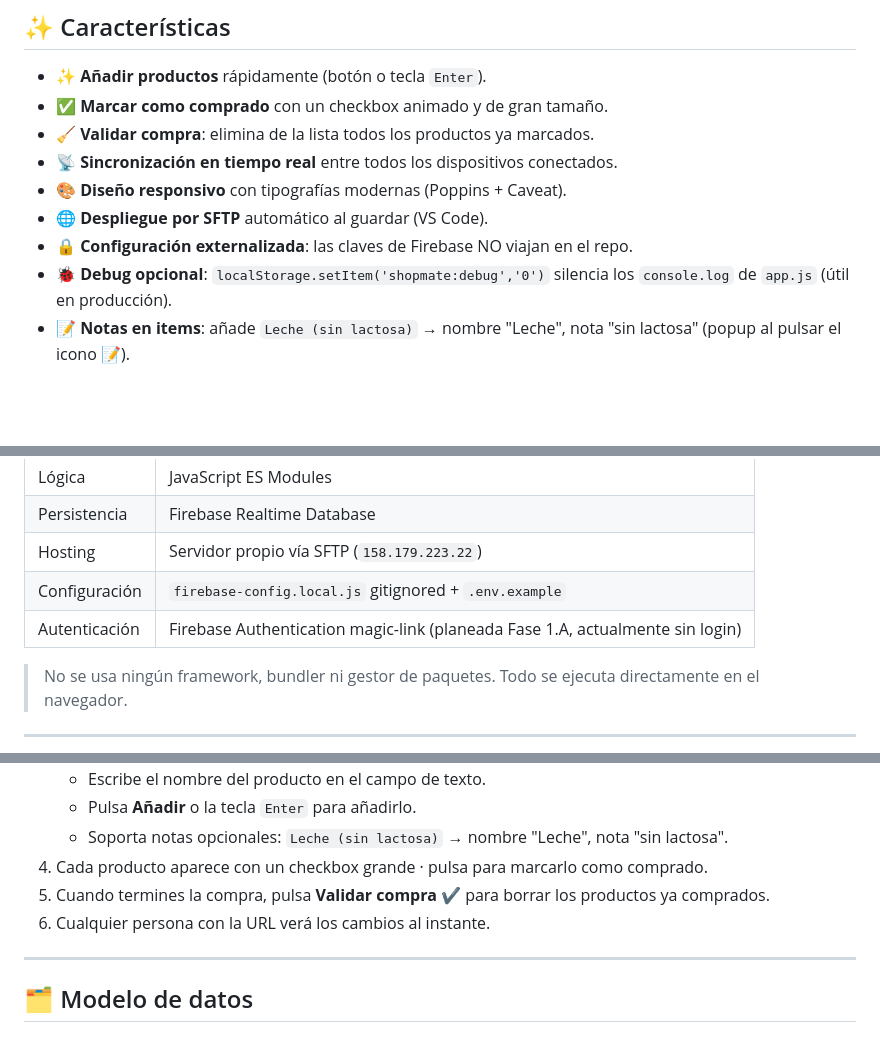
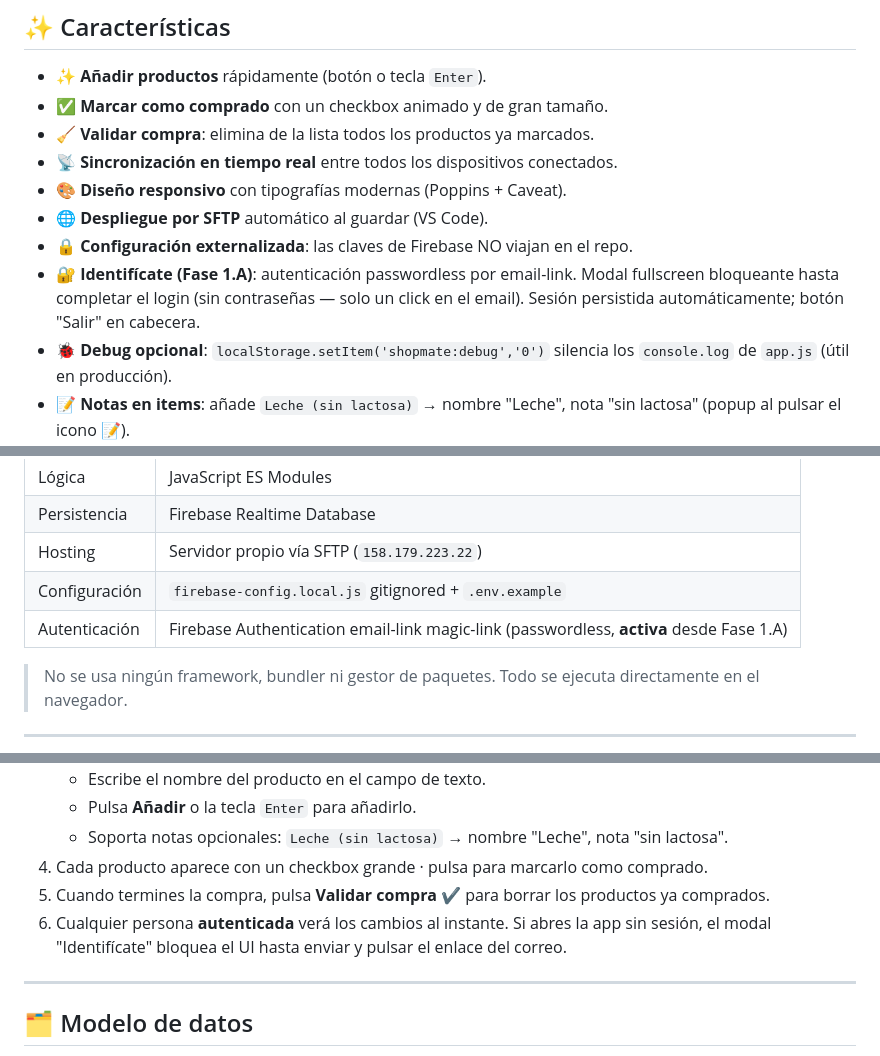
Before and after one commit to Dvix-dev/ShopMate, a Markdown page: README.md, 3 parts joined by grey strips. GitHub-like rendering; blank space fills up the shorter version.

```diff
--- a/README.md
+++ b/README.md
@@ -68,6 +68,7 @@ mv list.html index.html
 - 🎨 **Diseño responsivo** con tipografías modernas (Poppins + Caveat).
 - 🌐 **Despliegue por SFTP** automático al guardar (VS Code).
 - 🔒 **Configuración externalizada**: las claves de Firebase NO viajan en el repo.
+- 🔐 **Identifícate (Fase 1.A)**: autenticación passwordless por email-link. Modal fullscreen bloqueante hasta completar el login (sin contraseñas — solo un click en el email). Sesión persistida automáticamente; botón "Salir" en cabecera.
 - 🐞 **Debug opcional**: `localStorage.setItem('shopmate:debug','0')` silencia los `console.log` de `app.js` (útil en producción).
 - 📝 **Notas en items**: añade `Leche (sin lactosa)` → nombre "Leche", nota "sin lactosa" (popup al pulsar el icono 📝).
 - 🧪 **Aislamiento dev/prod**: ver `dev-isolation.txt` para 3 caminos (emulador / proyecto Firebase paralelo / staging SFTP).
@@ -86,7 +87,7 @@ mv list.html index.html
 | Persistencia | Firebase Realtime Database |
 | Hosting | Servidor propio vía SFTP (`158.179.223.22`) |
 | Configuración | `firebase-config.local.js` gitignored + `.env.example` |
-| Autenticación | Firebase Authentication magic-link (planeada Fase 1.A, actualmente sin login) |
+| Autenticación | Firebase Authentication email-link magic-link (passwordless, **activa** desde Fase 1.A) |
 
 > No se usa ningún framework, bundler ni gestor de paquetes. Todo se ejecuta directamente en el navegador.
 
@@ -276,7 +277,7 @@ El despliegue está automatizado mediante la extensión **SFTP** de VS Code usan
    - Soporta notas opcionales: `Leche (sin lactosa)` → nombre "Leche", nota "sin lactosa".
 4. Cada producto aparece con un checkbox grande · pulsa para marcarlo como comprado.
 5. Cuando termines la compra, pulsa **Validar compra ✔** para borrar los productos ya comprados.
-6. Cualquier persona con la URL verá los cambios al instante.
+6. Cualquier persona **autenticada** verá los cambios al instante. Si abres la app sin sesión, el modal "Identifícate" bloquea el UI hasta enviar y pulsar el enlace del correo.
 
 ---
 
```
Also changed, not shown: contexto.md (+1 -1 lines), roadmap.md (+25 -5 lines).
